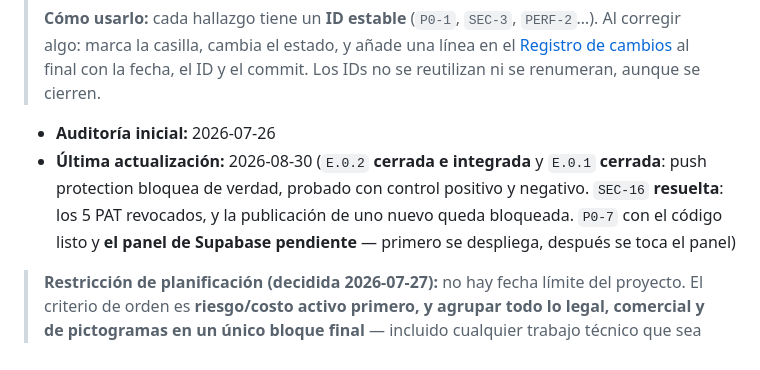
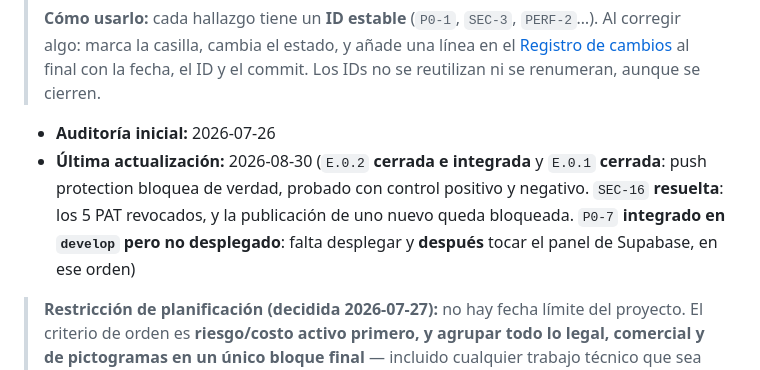
Before and after one commit to Elaris-Digital-Solutions/PictoLink-AppMovil, a Markdown page: ESTADO-DEL-PROYECTO.md, the part around one of its changes. Rendered like a GitHub page.

Commit message:
docs: P0-7 integrado en develop, no desplegado
Gate en verde leido en el log: lint 88, typegen OK, 18 tests mas 1 todo en 2 archivos, humo 27 de 27, las mismas cifras medidas en local sobre el merge. Queda probada la prediccion del 29: la rama fix/e-a-p0-7 no contenia el workflow y el gate corrio igual, heredado de la base.

Lo que ese verde no cierra: P0-7 sigue sin probarse de verdad, nunca se envio un correo y verifyOtp no corrio contra Supabase. El orden con el panel sigue siendo obligatorio y integrado no basta: hay que desplegar antes de activar Confirm email.

```diff
--- a/ESTADO-DEL-PROYECTO.md
+++ b/ESTADO-DEL-PROYECTO.md
@@ -10,7 +10,7 @@
 > Los IDs no se reutilizan ni se renumeran, aunque se cierren.
 
 - **Auditoría inicial:** 2026-07-26
-- **Última actualización:** 2026-08-30 (`E.0.2` **cerrada e integrada** y `E.0.1` **cerrada**: push protection bloquea de verdad, probado con control positivo y negativo. `SEC-16` **resuelta**: los 5 PAT revocados, y la publicación de uno nuevo queda bloqueada. `P0-7` con el código listo y **el panel de Supabase pendiente** — primero se despliega, después se toca el panel)
+- **Última actualización:** 2026-08-30 (`E.0.2` **cerrada e integrada** y `E.0.1` **cerrada**: push protection bloquea de verdad, probado con control positivo y negativo. `SEC-16` **resuelta**: los 5 PAT revocados, y la publicación de uno nuevo queda bloqueada. `P0-7` **integrado en `develop` pero no desplegado**: falta desplegar y **después** tocar el panel de Supabase, en ese orden)
 
 > **Restricción de planificación (decidida 2026-07-27):** no hay fecha límite del proyecto.
 > El criterio de orden es **riesgo/costo activo primero, y agrupar todo lo legal, comercial
```
Also changed, not shown: other parts of ESTADO-DEL-PROYECTO.md (+1 -0 lines).
